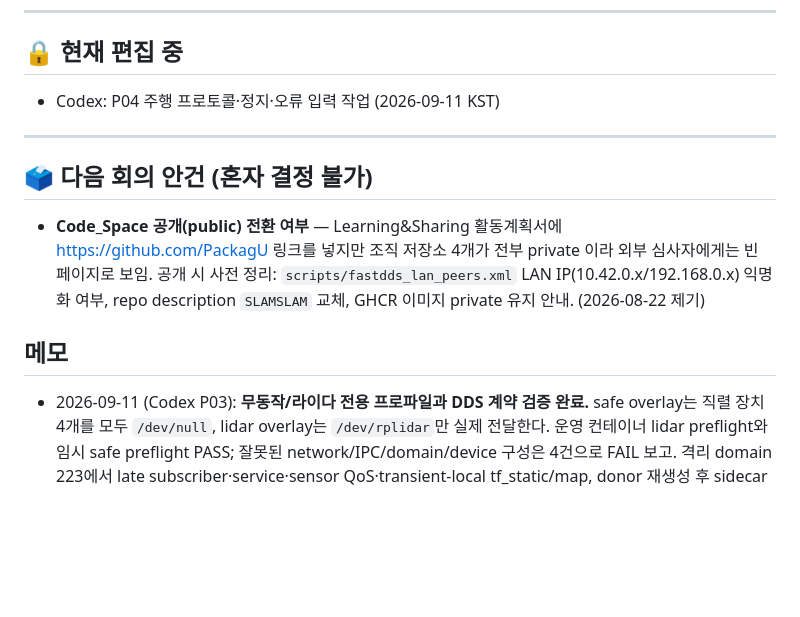
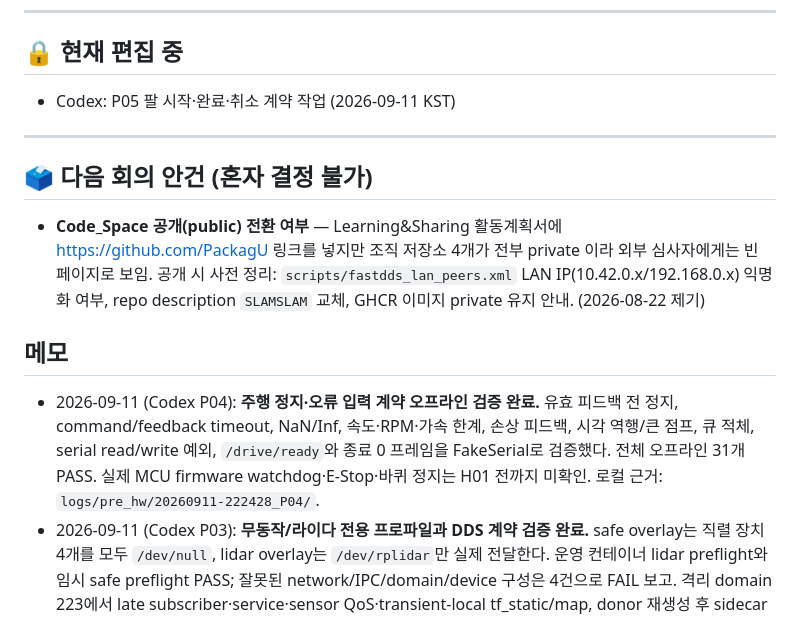
Before and after one commit to PackagU/Code_Space, a Markdown page: TODO.md, the part around the change. Drawn GitHub-style; blank space fills up the shorter version.

Commit message:
sync(jetson): 젯슨 Code_Space 작업 트리 반영 — 2026-09-11 22:28:07 KST
직전 반영 대비 변경:
M	TODO.md

젯슨 HEAD c83d092cc (lee/hw-design-review) 에 미커밋 변경 31개(수정 15 · 추가 16 · 삭제 0)를 얹은 스냅샷이다.
읽기 전용(git-upload-pack · ls-files/hash-object · tar)으로 수집했고 .gitignore 대상과 *.bak* 는 뺐다.
모든 blob id 가 젯슨 git hash-object 결과와 일치한다.

Co-Authored-By: Claude Opus 5 <noreply@anthropic.com>

```diff
--- a/TODO.md
+++ b/TODO.md
@@ -7,7 +7,7 @@
 ---
 
 ## 🔒 현재 편집 중
-- Codex: P04 주행 프로토콜·정지·오류 입력 작업 (2026-09-11 KST)
+- Codex: P05 팔 시작·완료·취소 계약 작업 (2026-09-11 KST)
 
 ---
 
@@ -15,6 +15,7 @@
 - **Code_Space 공개(public) 전환 여부** — Learning&Sharing 활동계획서에 https://github.com/PackagU 링크를 넣지만 조직 저장소 4개가 전부 private 이라 외부 심사자에게는 빈 페이지로 보임. 공개 시 사전 정리: `scripts/fastdds_lan_peers.xml` LAN IP(10.42.0.x/192.168.0.x) 익명화 여부, repo description `SLAMSLAM` 교체, GHCR 이미지 private 유지 안내. (2026-08-22 제기)
 
 ## 메모
+- 2026-09-11 (Codex P04): **주행 정지·오류 입력 계약 오프라인 검증 완료.** 유효 피드백 전 정지, command/feedback timeout, NaN/Inf, 속도·RPM·가속 한계, 손상 피드백, 시각 역행/큰 점프, 큐 적체, serial read/write 예외, `/drive/ready`와 종료 0 프레임을 FakeSerial로 검증했다. 전체 오프라인 31개 PASS. 실제 MCU firmware watchdog·E-Stop·바퀴 정지는 H01 전까지 미확인. 로컬 근거: `logs/pre_hw/20260911-222428_P04/`.
 - 2026-09-11 (Codex P03): **무동작/라이다 전용 프로파일과 DDS 계약 검증 완료.** safe overlay는 직렬 장치 4개를 모두 `/dev/null`, lidar overlay는 `/dev/rplidar`만 실제 전달한다. 운영 컨테이너 lidar preflight와 임시 safe preflight PASS; 잘못된 network/IPC/domain/device 구성은 4건으로 FAIL 보고. 격리 domain 223에서 late subscriber·service·sensor QoS·transient-local tf_static/map, donor 재생성 후 sidecar 재합류, UDP-only 모두 PASS. 전체 오프라인 30개 PASS. 로컬 근거: `logs/pre_hw/20260911-221045_P03/`.
 - 2026-09-11 (Codex P02): **재현 가능한 Jetson Docker 배포 오프라인 검증 완료.** `docker/Dockerfile.jetson`에서 arm64 이미지 `packagu/ros2-humble-slam:humble-jetson-p02`(ID `f2358e90…`, 2,339,392,107 B)를 생성했다. RViz2·OpenCV·NumPy·PyYAML을 선언하고, source/maps/logs/floor data 마운트 가드와 선택형 `camera` 프로파일을 추가했다. 새 이미지에서 ROS 4패키지 빌드, 전체 오프라인 29개, floor reader 3개 PASS. handheld launch의 `/ros2_ws` 고정 경로와 floor reader UID/GID 접근 문제도 수정·재검증했다. 운영 `ros2_humble`은 기존 `f77e790a…` 이미지로 유지했으며 실장치 동작은 이 단계에서 미확인. 로컬 근거: `logs/pre_hw/20260911-215223_P02/`.
 - 2026-08-22 (L&S 제출 준비): **README 외부 독자용 개편**(히어로 이미지 `assets/readme/sim_nav2_gazebo_f1.png`, 현재 상태표·로드맵 진행·검증 원커맨드·저장소 안내) + 로컬 전용 폴더 gitignore(`Learning_Sharing/`, `_workspace/`, node_modules, `verification/dist_*`) + PR #5(lee/hw-design-review→dev) 머지·dev→main 머지로 기본 브랜치 최신화. 오프라인 28/28 PASS·portability 112 PASS 재확인.
```
